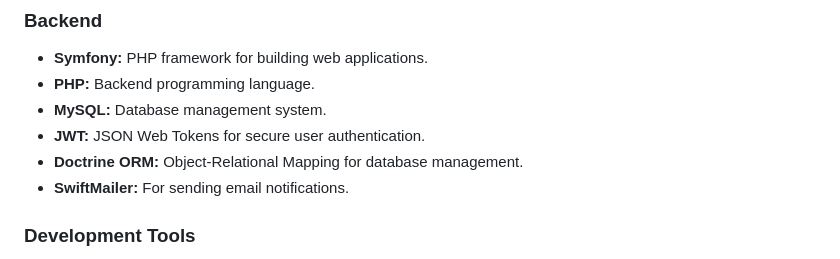
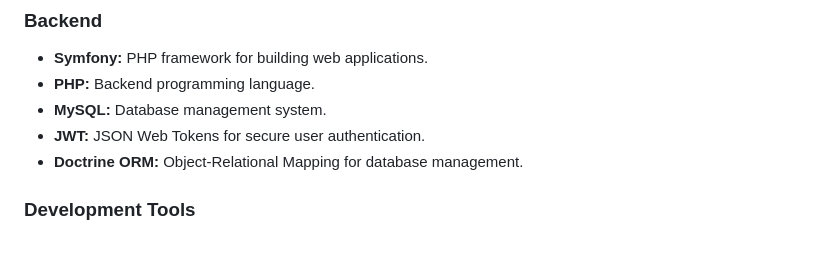
Before and after one commit to Vedgge/mate-dragons, a Markdown page: README.md, the part around the change. GitHub-like rendering.

```diff
--- a/README.md
+++ b/README.md
@@ -40,7 +40,6 @@ Mate & Dragons is an e-commerce platform designed to provide a seamless shopping
 - **MySQL:** Database management system.
 - **JWT:** JSON Web Tokens for secure user authentication.
 - **Doctrine ORM:** Object-Relational Mapping for database management.
-- **SwiftMailer:** For sending email notifications.
 
 ### Development Tools
 
```
